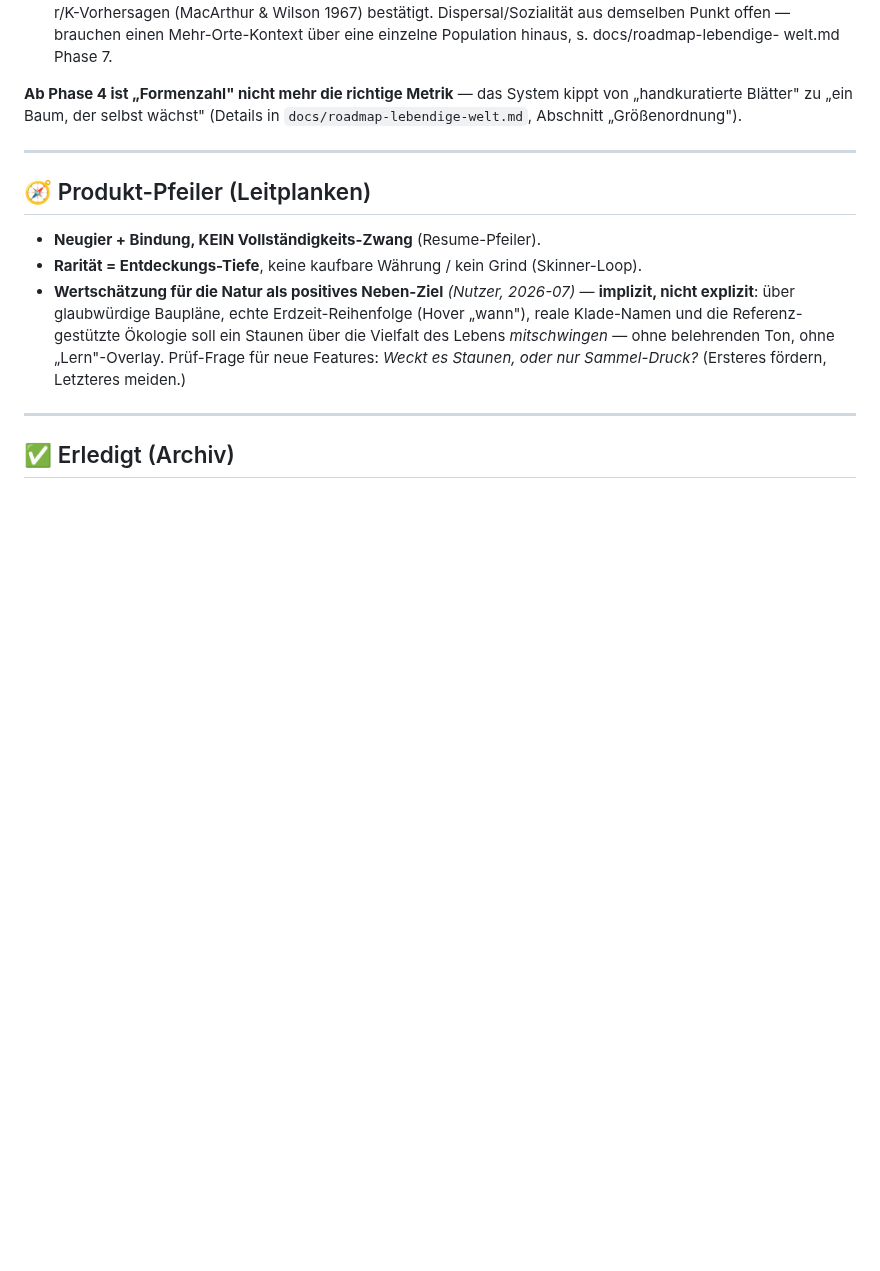
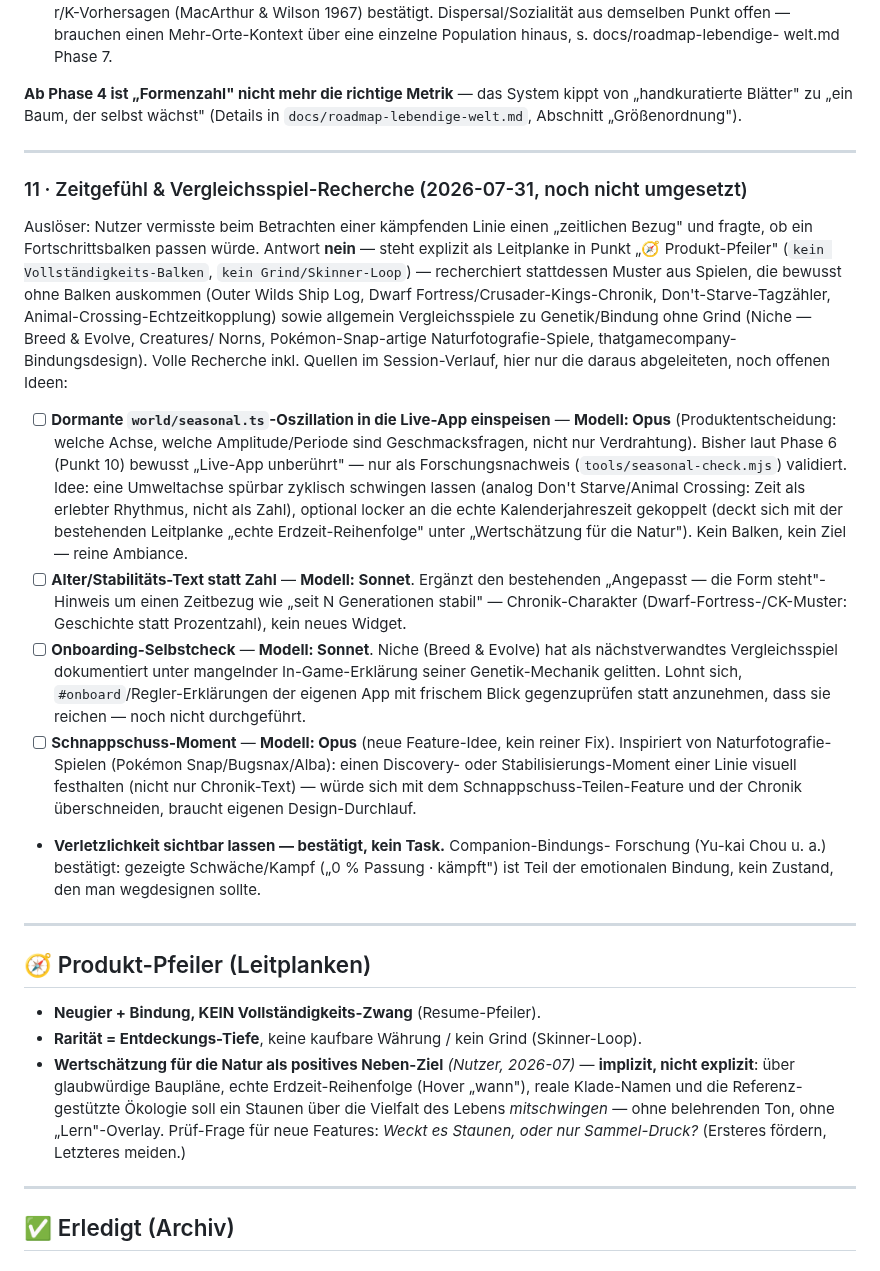
Before and after one commit to allawallabedalla/evolve, a Markdown page: BACKLOG.md, the part around the change. Rendered like a GitHub page; blank space fills up the shorter version.

Commit message:
Backlog: Zeitgefuehl- und Vergleichsspiel-Recherche dokumentiert
Offene Ideen aus der Nutzer-Diskussion (Fortschrittsbalken-Frage,
Spiele-Recherche) als Punkt 11 festgehalten, noch nicht umgesetzt.

```diff
--- a/BACKLOG.md
+++ b/BACKLOG.md
@@ -1402,6 +1402,48 @@ wird hier laufend nachgetragen, damit ein neuer Chat sofort weiß, wo er einstei
 
 ---
 
+### 11 · Zeitgefühl & Vergleichsspiel-Recherche (2026-07-31, noch nicht umgesetzt)
+
+Auslöser: Nutzer vermisste beim Betrachten einer kämpfenden Linie einen „zeitlichen
+Bezug" und fragte, ob ein Fortschrittsbalken passen würde. Antwort **nein** — steht
+explizit als Leitplanke in Punkt „🧭 Produkt-Pfeiler" (`kein Vollständigkeits-Balken`,
+`kein Grind/Skinner-Loop`) — recherchiert stattdessen Muster aus Spielen, die bewusst
+ohne Balken auskommen (Outer Wilds Ship Log, Dwarf Fortress/Crusader-Kings-Chronik,
+Don't-Starve-Tagzähler, Animal-Crossing-Echtzeitkopplung) sowie allgemein
+Vergleichsspiele zu Genetik/Bindung ohne Grind (Niche — Breed & Evolve, Creatures/
+Norns, Pokémon-Snap-artige Naturfotografie-Spiele, thatgamecompany-Bindungsdesign).
+Volle Recherche inkl. Quellen im Session-Verlauf, hier nur die daraus abgeleiteten,
+noch offenen Ideen:
+
+- [ ] **Dormante `world/seasonal.ts`-Oszillation in die Live-App einspeisen** —
+  **Modell: Opus** (Produktentscheidung: welche Achse, welche Amplitude/Periode sind
+  Geschmacksfragen, nicht nur Verdrahtung). Bisher laut Phase 6 (Punkt 10) bewusst
+  „Live-App unberührt" — nur als Forschungsnachweis (`tools/seasonal-check.mjs`)
+  validiert. Idee: eine Umweltachse spürbar zyklisch schwingen lassen (analog Don't
+  Starve/Animal Crossing: Zeit als erlebter Rhythmus, nicht als Zahl), optional locker
+  an die echte Kalenderjahreszeit gekoppelt (deckt sich mit der bestehenden Leitplanke
+  „echte Erdzeit-Reihenfolge" unter „Wertschätzung für die Natur"). Kein Balken, kein
+  Ziel — reine Ambiance.
+- [ ] **Alter/Stabilitäts-Text statt Zahl** — **Modell: Sonnet**. Ergänzt den
+  bestehenden „Angepasst — die Form steht"-Hinweis um einen Zeitbezug wie „seit N
+  Generationen stabil" — Chronik-Charakter (Dwarf-Fortress-/CK-Muster: Geschichte
+  statt Prozentzahl), kein neues Widget.
+- [ ] **Onboarding-Selbstcheck** — **Modell: Sonnet**. Niche (Breed & Evolve) hat als
+  nächstverwandtes Vergleichsspiel dokumentiert unter mangelnder In-Game-Erklärung
+  seiner Genetik-Mechanik gelitten. Lohnt sich, `#onboard`/Regler-Erklärungen der
+  eigenen App mit frischem Blick gegenzuprüfen statt anzunehmen, dass sie reichen —
+  noch nicht durchgeführt.
+- [ ] **Schnappschuss-Moment** — **Modell: Opus** (neue Feature-Idee, kein reiner
+  Fix). Inspiriert von Naturfotografie-Spielen (Pokémon Snap/Bugsnax/Alba): einen
+  Discovery- oder Stabilisierungs-Moment einer Linie visuell festhalten (nicht nur
+  Chronik-Text) — würde sich mit dem Schnappschuss-Teilen-Feature und der Chronik
+  überschneiden, braucht eigenen Design-Durchlauf.
+- **Verletzlichkeit sichtbar lassen — bestätigt, kein Task.** Companion-Bindungs-
+  Forschung (Yu-kai Chou u. a.) bestätigt: gezeigte Schwäche/Kampf („0 % Passung ·
+  kämpft") ist Teil der emotionalen Bindung, kein Zustand, den man wegdesignen sollte.
+
+---
+
 ## 🧭 Produkt-Pfeiler (Leitplanken)
 
 - **Neugier + Bindung, KEIN Vollständigkeits-Zwang** (Resume-Pfeiler).
```
